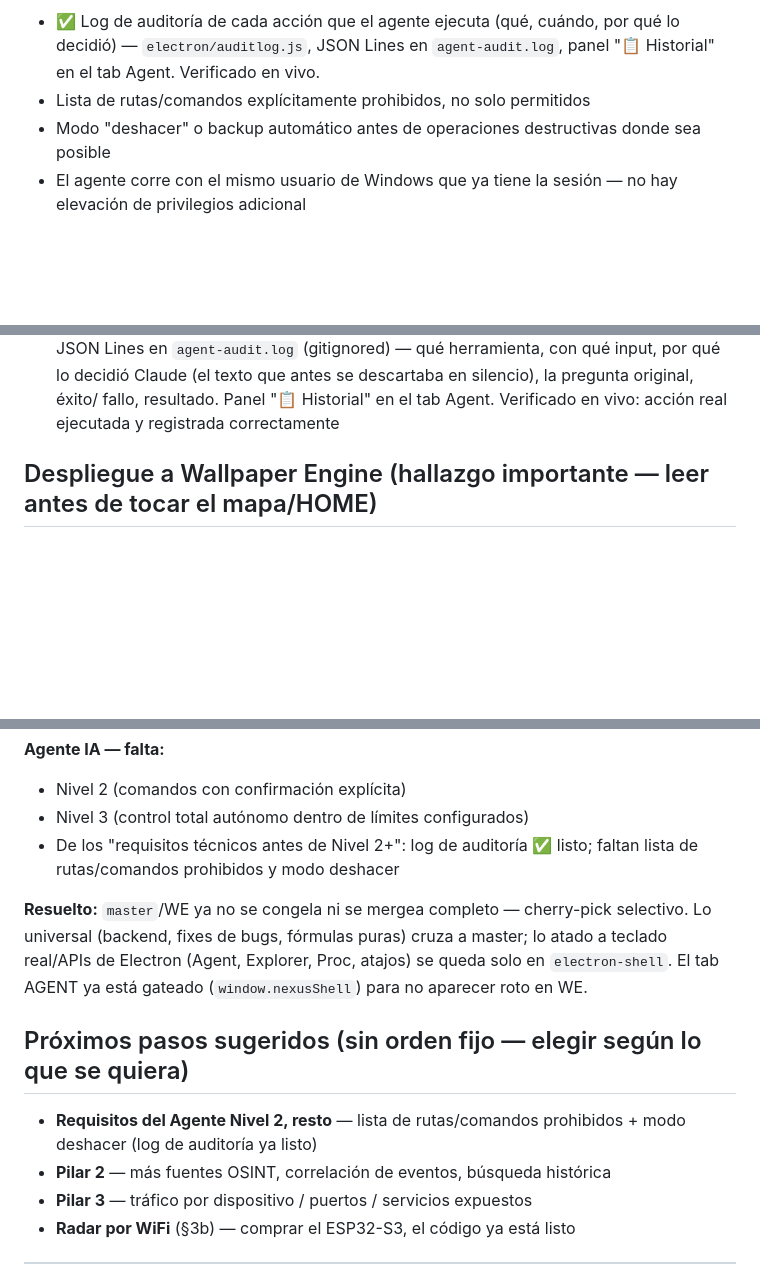
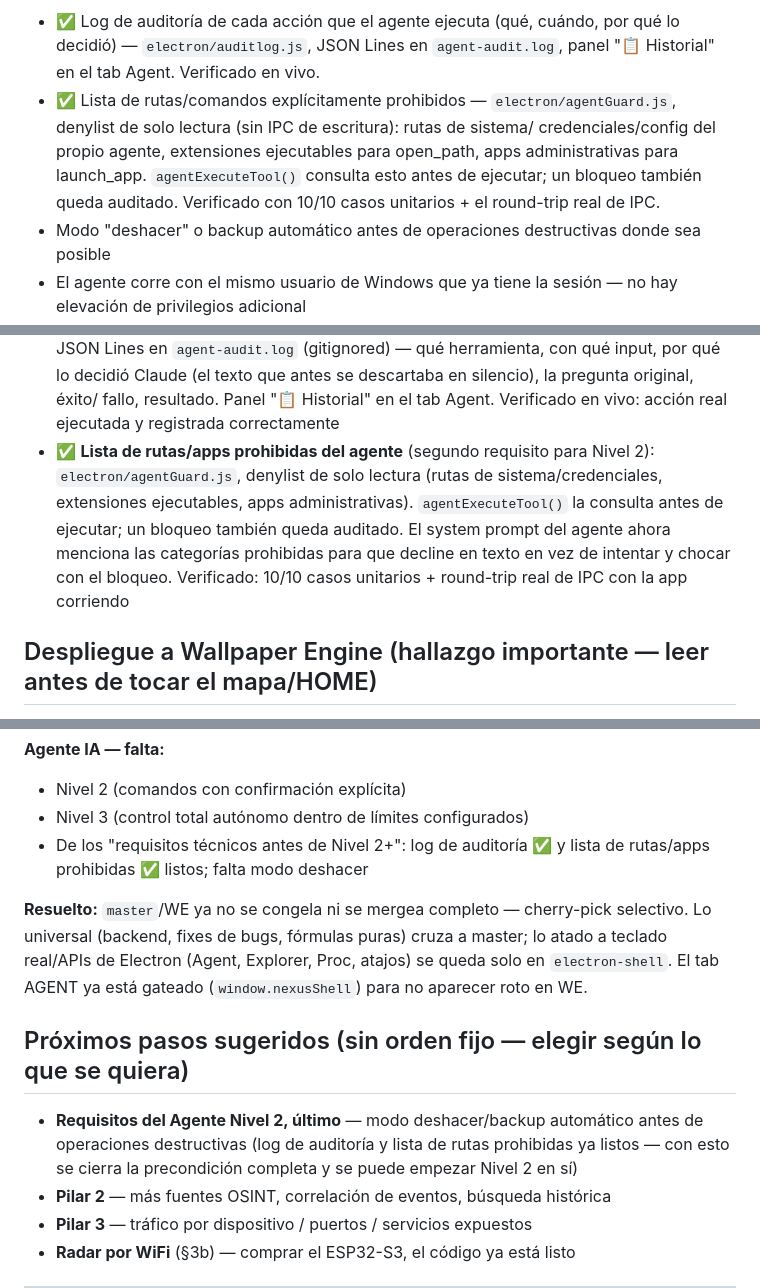
Before and after one commit to SergioLugoPM/nexus-monitor, a Markdown page: ROADMAP.md, 3 parts joined by grey strips. Drawn GitHub-style; blank space fills up the shorter version.

Commit message:
docs: marcar lista de rutas/apps prohibidas como completa

```diff
--- a/ROADMAP.md
+++ b/ROADMAP.md
@@ -123,7 +123,12 @@ traduzca en pérdida de datos real.
 - ✅ Log de auditoría de cada acción que el agente ejecuta (qué, cuándo, por
   qué lo decidió) — `electron/auditlog.js`, JSON Lines en `agent-audit.log`,
   panel "📋 Historial" en el tab Agent. Verificado en vivo.
-- Lista de rutas/comandos explícitamente prohibidos, no solo permitidos
+- ✅ Lista de rutas/comandos explícitamente prohibidos — `electron/agentGuard.js`,
+  denylist de solo lectura (sin IPC de escritura): rutas de sistema/
+  credenciales/config del propio agente, extensiones ejecutables para
+  open_path, apps administrativas para launch_app. `agentExecuteTool()`
+  consulta esto antes de ejecutar; un bloqueo también queda auditado.
+  Verificado con 10/10 casos unitarios + el round-trip real de IPC.
 - Modo "deshacer" o backup automático antes de operaciones destructivas
   donde sea posible
 - El agente corre con el mismo usuario de Windows que ya tiene la sesión —
@@ -196,6 +201,14 @@ traduzca en pérdida de datos real.
   que antes se descartaba en silencio), la pregunta original, éxito/
   fallo, resultado. Panel "📋 Historial" en el tab Agent. Verificado en
   vivo: acción real ejecutada y registrada correctamente
+- ✅ **Lista de rutas/apps prohibidas del agente** (segundo requisito para
+  Nivel 2): `electron/agentGuard.js`, denylist de solo lectura (rutas de
+  sistema/credenciales, extensiones ejecutables, apps administrativas).
+  `agentExecuteTool()` la consulta antes de ejecutar; un bloqueo también
+  queda auditado. El system prompt del agente ahora menciona las
+  categorías prohibidas para que decline en texto en vez de intentar y
+  chocar con el bloqueo. Verificado: 10/10 casos unitarios + round-trip
+  real de IPC con la app corriendo
 
 ## Despliegue a Wallpaper Engine (hallazgo importante — leer antes de tocar el mapa/HOME)
 
@@ -241,8 +254,8 @@ Para que un cambio en `dashboard.html`/`server.js` llegue a WE:
 **Agente IA — falta:**
 - Nivel 2 (comandos con confirmación explícita)
 - Nivel 3 (control total autónomo dentro de límites configurados)
-- De los "requisitos técnicos antes de Nivel 2+": log de auditoría ✅ listo;
-  faltan lista de rutas/comandos prohibidos y modo deshacer
+- De los "requisitos técnicos antes de Nivel 2+": log de auditoría ✅ y
+  lista de rutas/apps prohibidas ✅ listos; falta modo deshacer
 
 **Resuelto:** `master`/WE ya no se congela ni se mergea completo —
 cherry-pick selectivo. Lo universal (backend, fixes de bugs, fórmulas
@@ -252,8 +265,10 @@ está gateado (`window.nexusShell`) para no aparecer roto en WE.
 
 ## Próximos pasos sugeridos (sin orden fijo — elegir según lo que se quiera)
 
-- **Requisitos del Agente Nivel 2, resto** — lista de rutas/comandos
-  prohibidos + modo deshacer (log de auditoría ya listo)
+- **Requisitos del Agente Nivel 2, último** — modo deshacer/backup
+  automático antes de operaciones destructivas (log de auditoría y
+  lista de rutas prohibidas ya listos — con esto se cierra la
+  precondición completa y se puede empezar Nivel 2 en sí)
 - **Pilar 2** — más fuentes OSINT, correlación de eventos, búsqueda histórica
 - **Pilar 3** — tráfico por dispositivo / puertos / servicios expuestos
 - **Radar por WiFi** (§3b) — comprar el ESP32-S3, el código ya está listo
```
